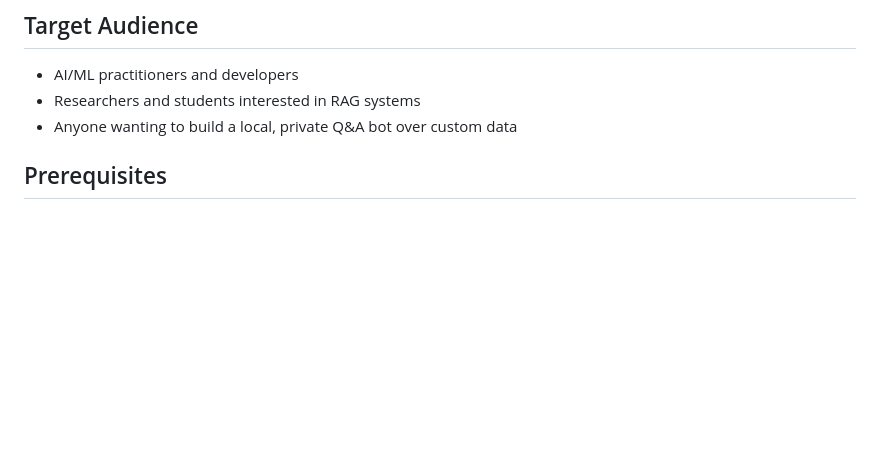
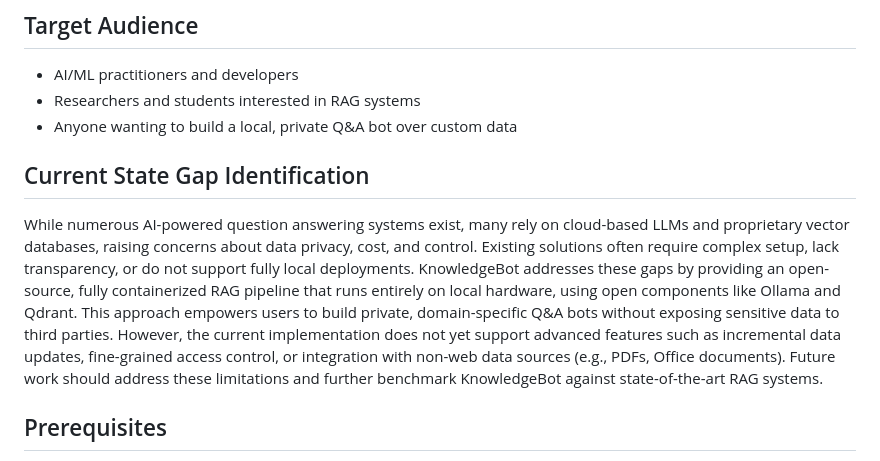
Before and after one commit to mgoltzsche/knowledgebot, a Markdown page: README.md, the part around the change. GitHub-like rendering; blank space fills up the shorter version.

Commit message:
docs:added current state gap identification (#12)

```diff
--- a/README.md
+++ b/README.md
@@ -21,6 +21,14 @@ KnowledgeBot enables you to index web content or Wikipedia articles into a vecto
 - AI/ML practitioners and developers
 - Researchers and students interested in RAG systems
 - Anyone wanting to build a local, private Q&A bot over custom data
+
+## Current State Gap Identification
+While numerous AI-powered question answering systems exist, many rely on cloud-based LLMs and proprietary vector databases, raising concerns about data privacy, cost, and control.
+Existing solutions often require complex setup, lack transparency, or do not support fully local deployments.
+KnowledgeBot addresses these gaps by providing an open-source, fully containerized RAG pipeline that runs entirely on local hardware, using open components like Ollama and Qdrant.
+This approach empowers users to build private, domain-specific Q&A bots without exposing sensitive data to third parties.
+However, the current implementation does not yet support advanced features such as incremental data updates, fine-grained access control, or integration with non-web data sources (e.g., PDFs, Office documents).
+Future work should address these limitations and further benchmark KnowledgeBot against state-of-the-art RAG systems.
 
 ## Prerequisites
 
```
